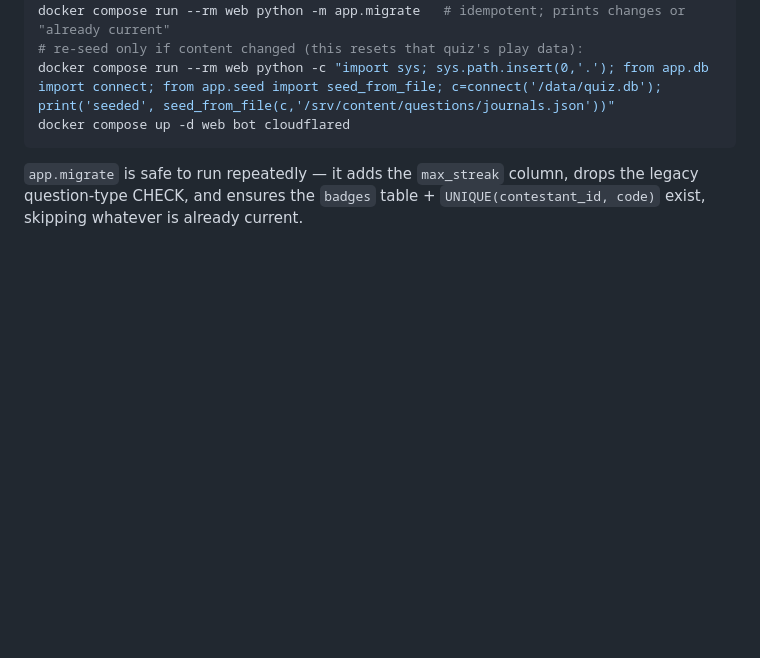
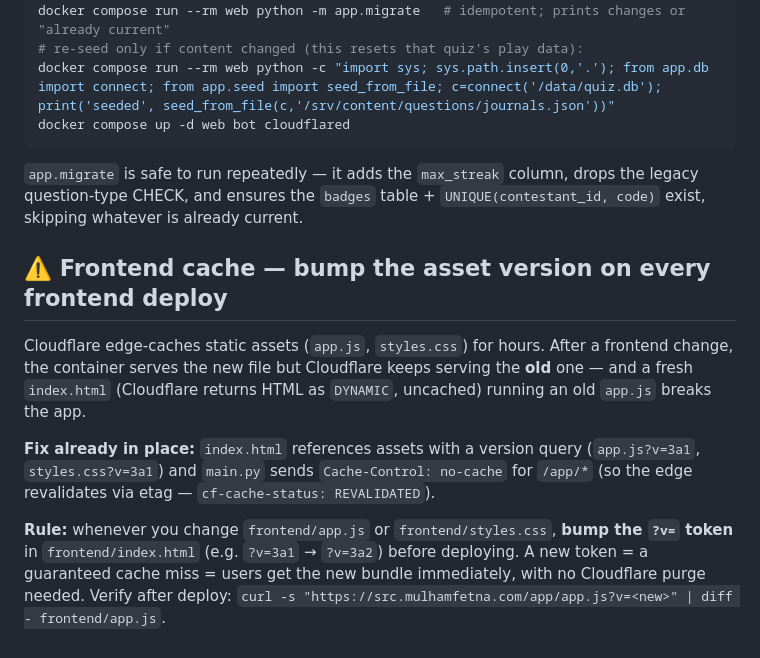
Before and after one commit to mulhamfetna/boundless-src-researcher-journey-game, a Markdown page: docs/DEPLOY.md, the part around the change. GitHub-like rendering; blank space fills up the shorter version.

Commit message:
docs: frontend cache-busting rule (bump ?v= per frontend deploy)
Co-Authored-By: Claude Opus 4.8 (1M context) <noreply@anthropic.com>

```diff
--- a/docs/DEPLOY.md
+++ b/docs/DEPLOY.md
@@ -166,3 +166,20 @@ docker compose up -d web bot cloudflared
 `app.migrate` is safe to run repeatedly — it adds the `max_streak` column,
 drops the legacy question-type CHECK, and ensures the `badges` table +
 `UNIQUE(contestant_id, code)` exist, skipping whatever is already current.
+
+## ⚠️ Frontend cache — bump the asset version on every frontend deploy
+
+Cloudflare edge-caches static assets (`app.js`, `styles.css`) for hours. After a
+frontend change, the container serves the new file but Cloudflare keeps serving
+the **old** one — and a fresh `index.html` (Cloudflare returns HTML as `DYNAMIC`,
+uncached) running an old `app.js` breaks the app.
+
+**Fix already in place:** `index.html` references assets with a version query
+(`app.js?v=3a1`, `styles.css?v=3a1`) and `main.py` sends `Cache-Control: no-cache`
+for `/app/*` (so the edge revalidates via etag — `cf-cache-status: REVALIDATED`).
+
+**Rule:** whenever you change `frontend/app.js` or `frontend/styles.css`, **bump
+the `?v=` token** in `frontend/index.html` (e.g. `?v=3a1` → `?v=3a2`) before
+deploying. A new token = a guaranteed cache miss = users get the new bundle
+immediately, with no Cloudflare purge needed. Verify after deploy:
+`curl -s "https://src.mulhamfetna.com/app/app.js?v=<new>" | diff - frontend/app.js`.
```
